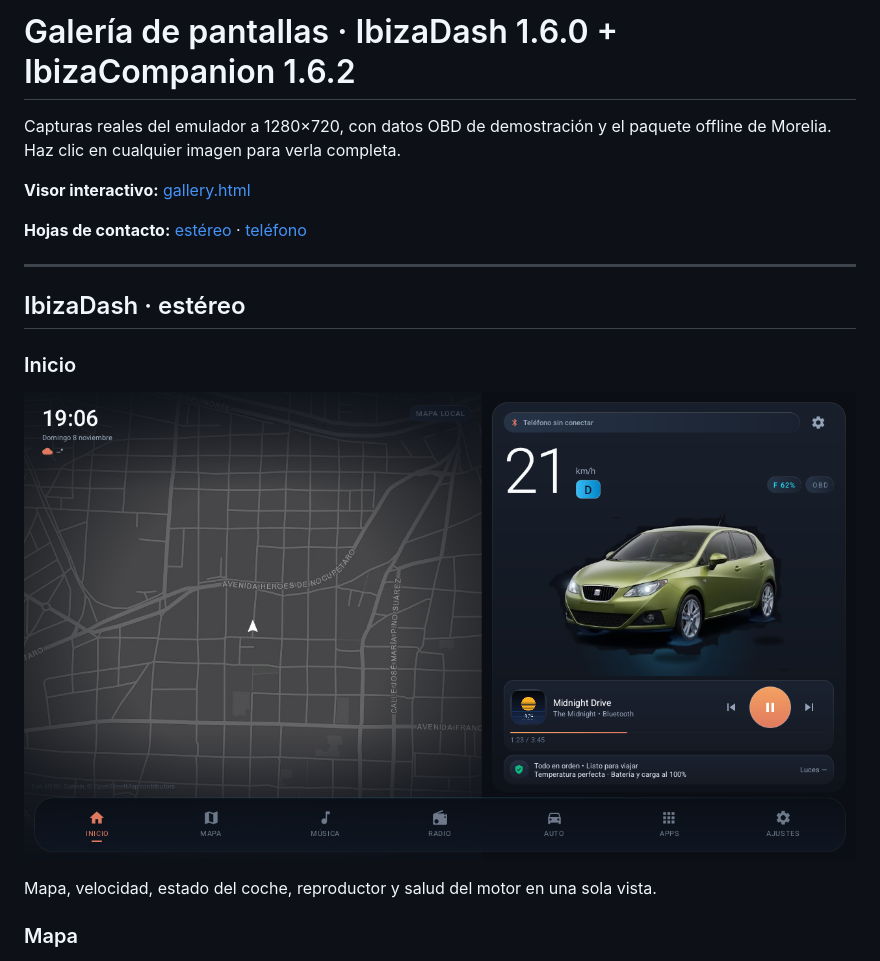
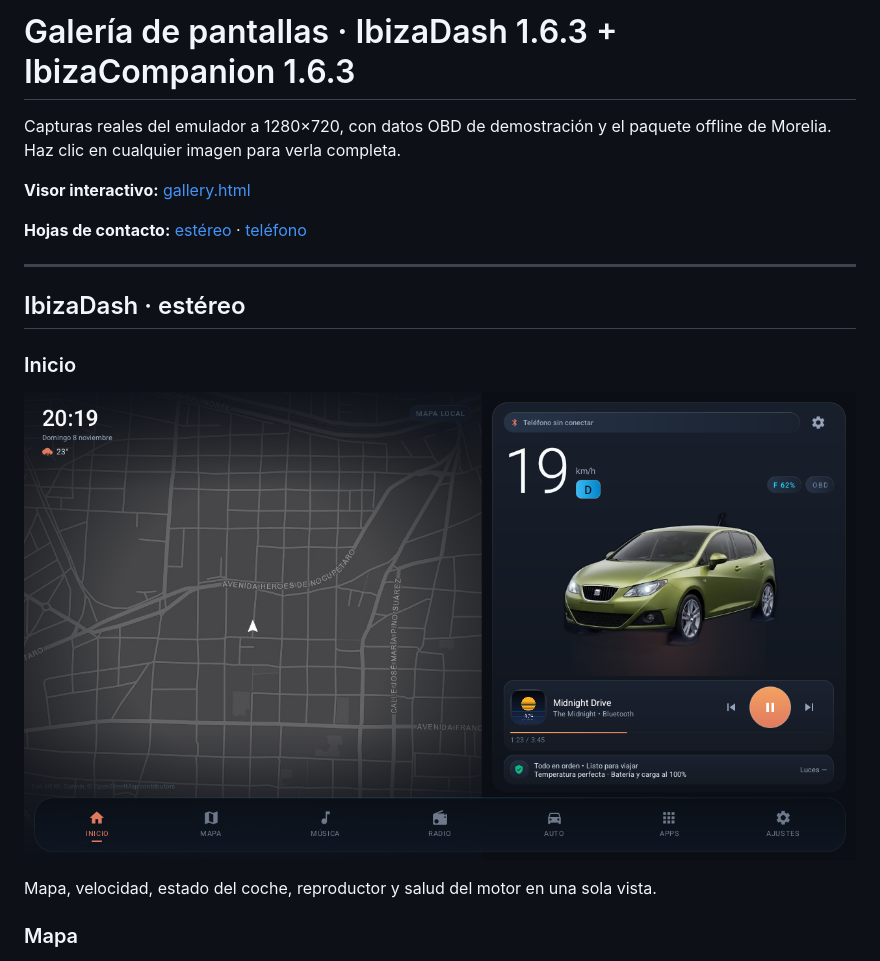
Before and after one commit to ChronosBVRX/IbizaDash, a Markdown page: docs/screenshots/GALLERY.md, the part around the change. Drawn GitHub-style; pictures changed too: docs/screenshots/stereo/01-inicio.png.

```diff
--- a/docs/screenshots/GALLERY.md
+++ b/docs/screenshots/GALLERY.md
@@ -1,4 +1,4 @@
-# Galería de pantallas · IbizaDash 1.6.0 + IbizaCompanion 1.6.2
+# Galería de pantallas · IbizaDash 1.6.3 + IbizaCompanion 1.6.3
 
 Capturas reales del emulador a 1280×720, con datos OBD de demostración y el
 paquete offline de Morelia. Haz clic en cualquier imagen para verla completa.
```
Also changed, not shown: README.md (+1 -1 lines), docs/screenshots/README.md (+2 -2 lines), docs/screenshots/contact-sheet-phone.png, docs/screenshots/contact-sheet-stereo.png, 5 other files.
